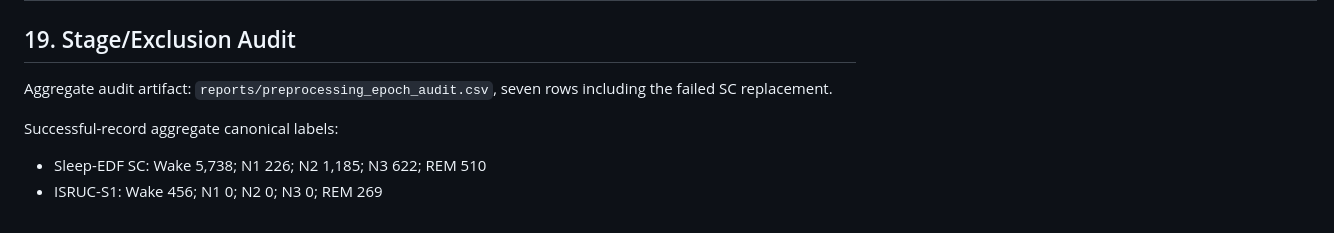
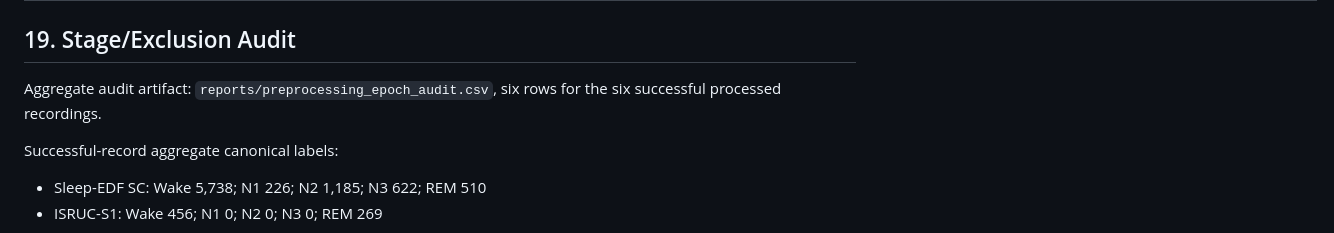
Before and after one commit to rohan-303/ShiftSleep-UQ, a Markdown page: reports/STEP_06_PREPROCESSING_PIPELINE_REPORT.md, the part around the change. GitHub-like rendering.

Commit message:
docs: correct Step 6 audit row count

```diff
--- a/reports/STEP_06_PREPROCESSING_PIPELINE_REPORT.md
+++ b/reports/STEP_06_PREPROCESSING_PIPELINE_REPORT.md
@@ -191,7 +191,7 @@ Data engineering only; no ML metrics were computed.
 
 ## 19. Stage/Exclusion Audit
 
-Aggregate audit artifact: `reports/preprocessing_epoch_audit.csv`, seven rows including the failed SC replacement.
+Aggregate audit artifact: `reports/preprocessing_epoch_audit.csv`, six rows for the six successful processed recordings.
 
 Successful-record aggregate canonical labels:
 
```
